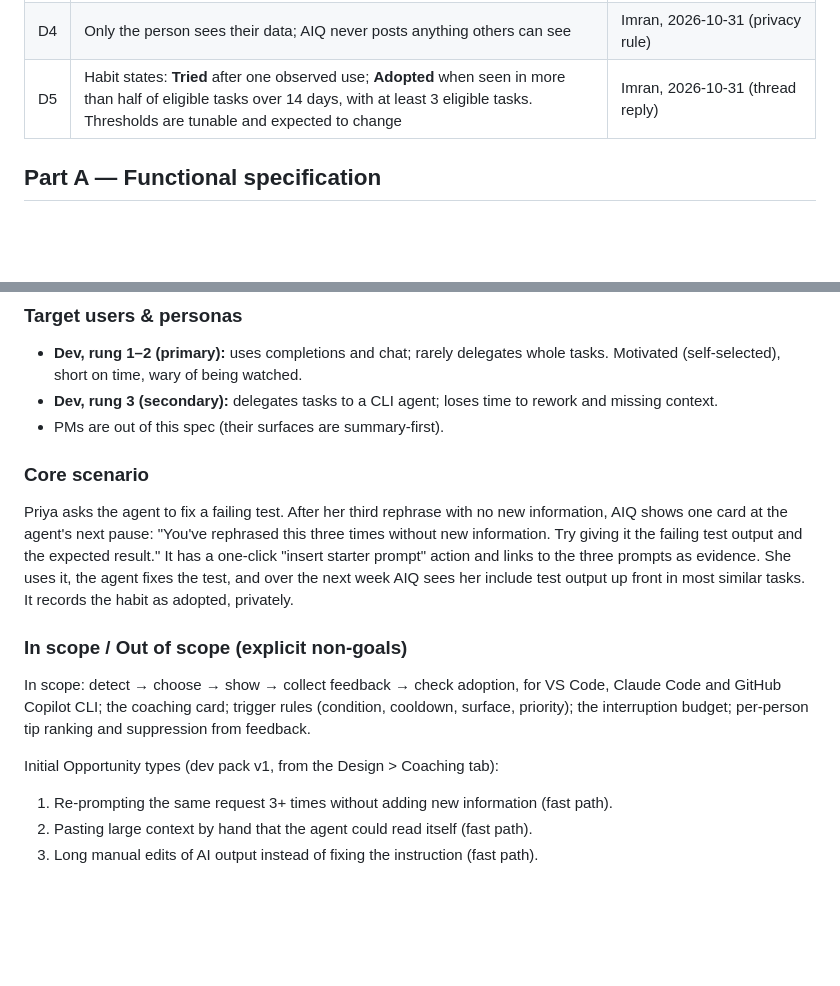
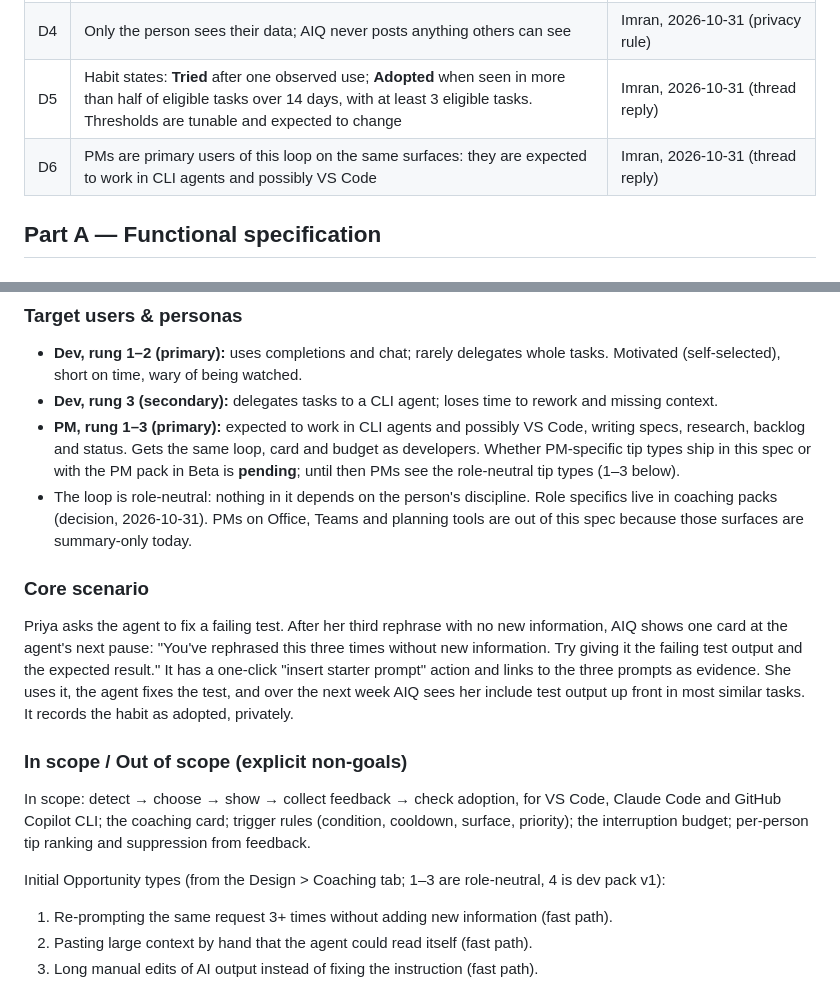
Before and after one commit to imransargusingh/AIQ, a Markdown page: docs/specs/coaching-loop.md, 2 parts joined by grey strips. Drawn GitHub-style; blank space fills up the shorter version.

```diff
--- a/docs/specs/coaching-loop.md
+++ b/docs/specs/coaching-loop.md
@@ -28,6 +28,7 @@ Source of truth: AIQ brief and Design > Coaching tab (https://claude.ai/artifact
 | D3 | Frequency: at most one in-the-moment tip per session, a small daily cap, per-trigger cooldowns | Design > Coaching > Guardrails (recorded owner ruling) |
 | D4 | Only the person sees their data; AIQ never posts anything others can see | Imran, 2026-10-31 (privacy rule) |
 | D5 | Habit states: **Tried** after one observed use; **Adopted** when seen in more than half of eligible tasks over 14 days, with at least 3 eligible tasks. Thresholds are tunable and expected to change | Imran, 2026-10-31 (thread reply) |
+| D6 | PMs are primary users of this loop on the same surfaces: they are expected to work in CLI agents and possibly VS Code | Imran, 2026-10-31 (thread reply) |
 
 ## Part A — Functional specification
 
@@ -41,7 +42,13 @@ it matters. Reports a week later don't change habits; feedback during the task d
 - **Dev, rung 1–2 (primary):** uses completions and chat; rarely delegates whole tasks. Motivated
   (self-selected), short on time, wary of being watched.
 - **Dev, rung 3 (secondary):** delegates tasks to a CLI agent; loses time to rework and missing context.
-- PMs are out of this spec (their surfaces are summary-first).
+- **PM, rung 1–3 (primary):** expected to work in CLI agents and possibly VS Code, writing specs,
+  research, backlog and status. Gets the same loop, card and budget as developers. Whether
+  PM-specific tip types ship in this spec or with the PM pack in Beta is **pending**; until then PMs
+  see the role-neutral tip types (1–3 below).
+- The loop is role-neutral: nothing in it depends on the person's discipline. Role specifics live in
+  coaching packs (decision, 2026-10-31). PMs on Office, Teams and planning tools are out of this spec
+  because those surfaces are summary-only today.
 
 ### Core scenario
 Priya asks the agent to fix a failing test. After her third rephrase with no new information, AIQ
@@ -57,7 +64,7 @@ GitHub Copilot CLI;
 the coaching card; trigger rules (condition, cooldown, surface, priority); the interruption budget;
 per-person tip ranking and suppression from feedback.
 
-Initial Opportunity types (dev pack v1, from the Design > Coaching tab):
+Initial Opportunity types (from the Design > Coaching tab; 1–3 are role-neutral, 4 is dev pack v1):
 1. Re-prompting the same request 3+ times without adding new information (fast path).
 2. Pasting large context by hand that the agent could read itself (fast path).
 3. Long manual edits of AI output instead of fixing the instruction (fast path).
```
Also changed, not shown: other parts of docs/specs/coaching-loop.md (+8 -6 lines).
